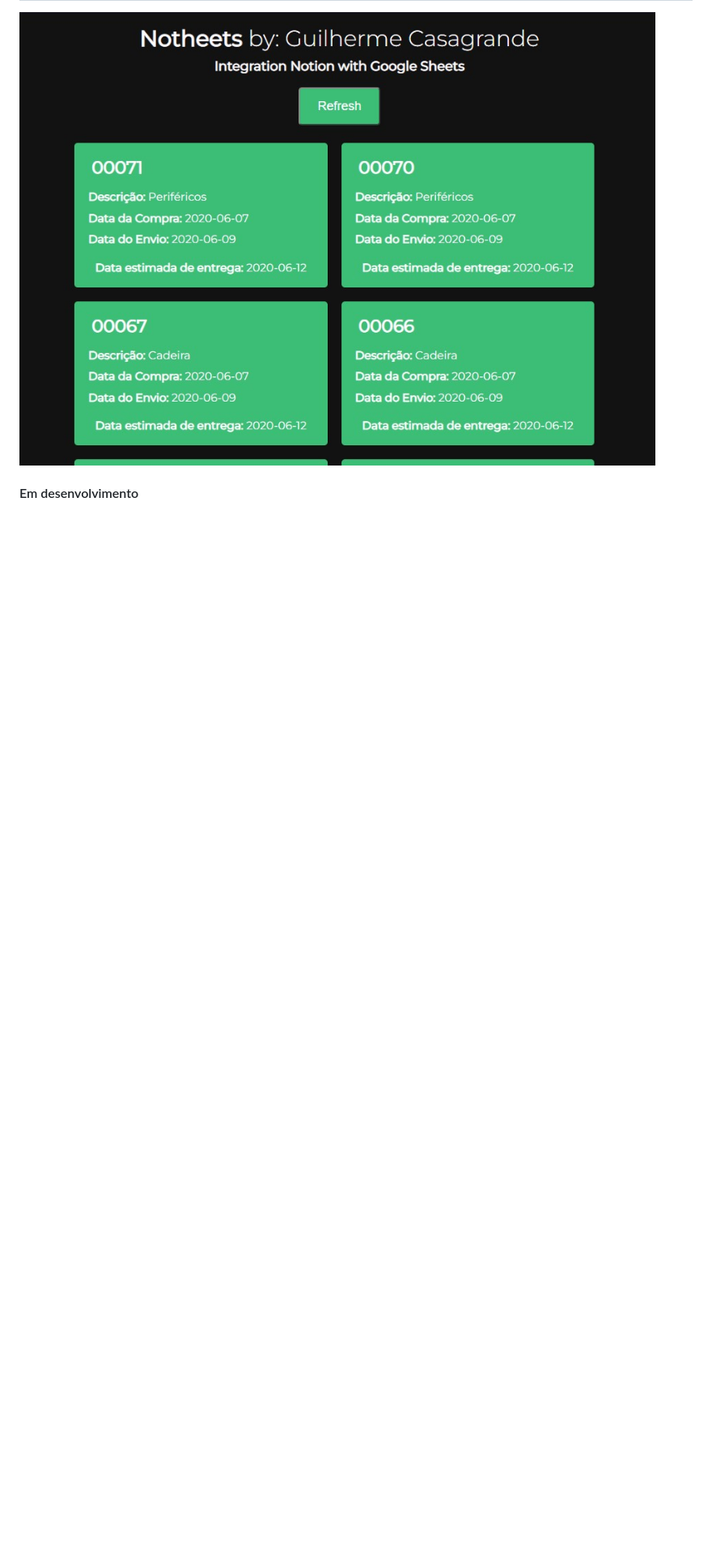
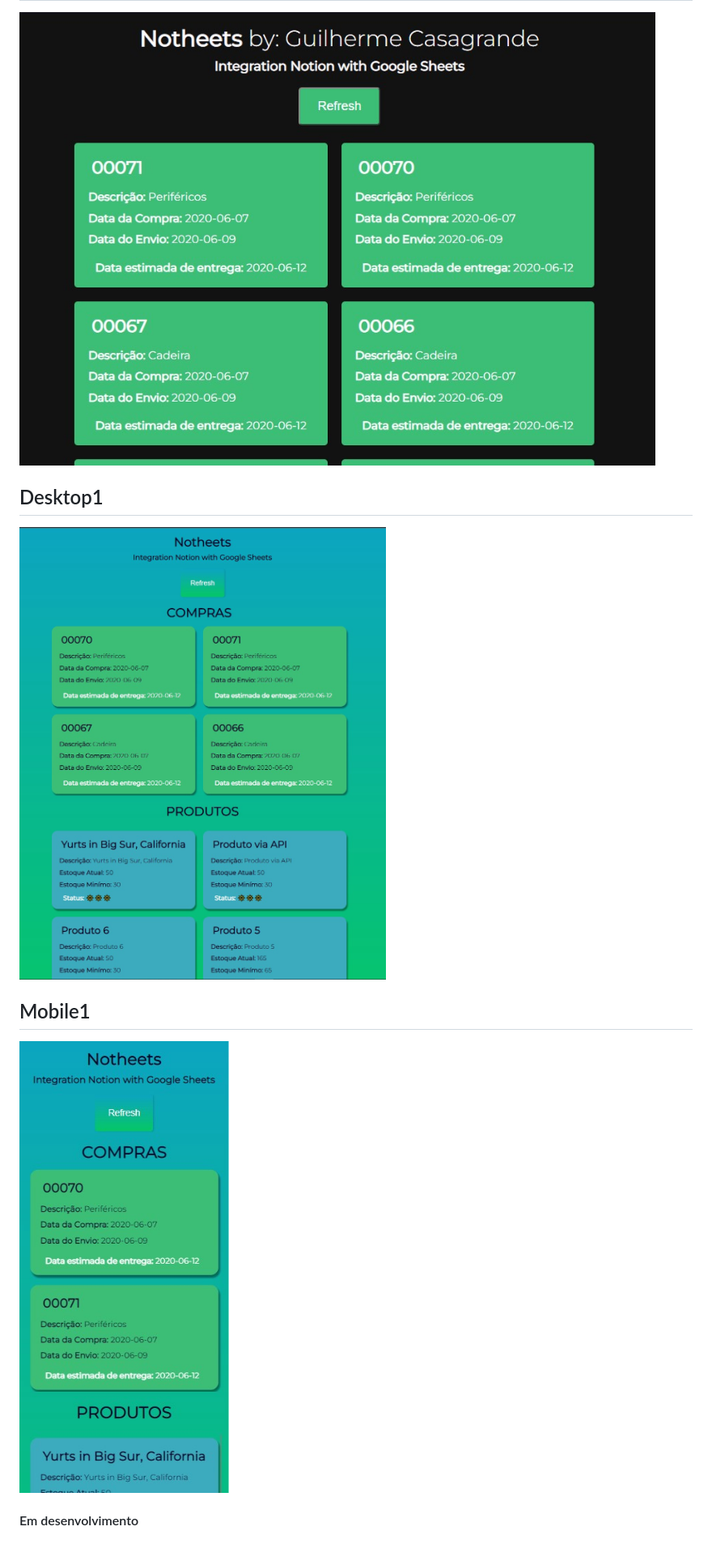
Before and after one commit to GuilhermeMAG/Notheets, a Markdown page: README.md, the part around the change. Shown: that part at 81% size. GitHub-like rendering; pictures changed too: assets_readme/notheets3.jpg (added), assets_readme/notheets4.jpg (added); blank space fills up the shorter version.

Commit message:
up styles

```diff
--- a/README.md
+++ b/README.md
@@ -17,5 +17,11 @@ Integração automática de tabelas e planilhas do Notion para o Google Sheets c
 ## Dark
 <img src="assets_readme/notheets_dark.jpg"/>
 
+## Desktop1
+<img src="assets_readme/notheets3.jpg"/>
+
+## Mobile1
+<img src="assets_readme/notheets4.jpg"/>
+
 
 #### Em desenvolvimento
```
Also changed, not shown: 2 other files.
